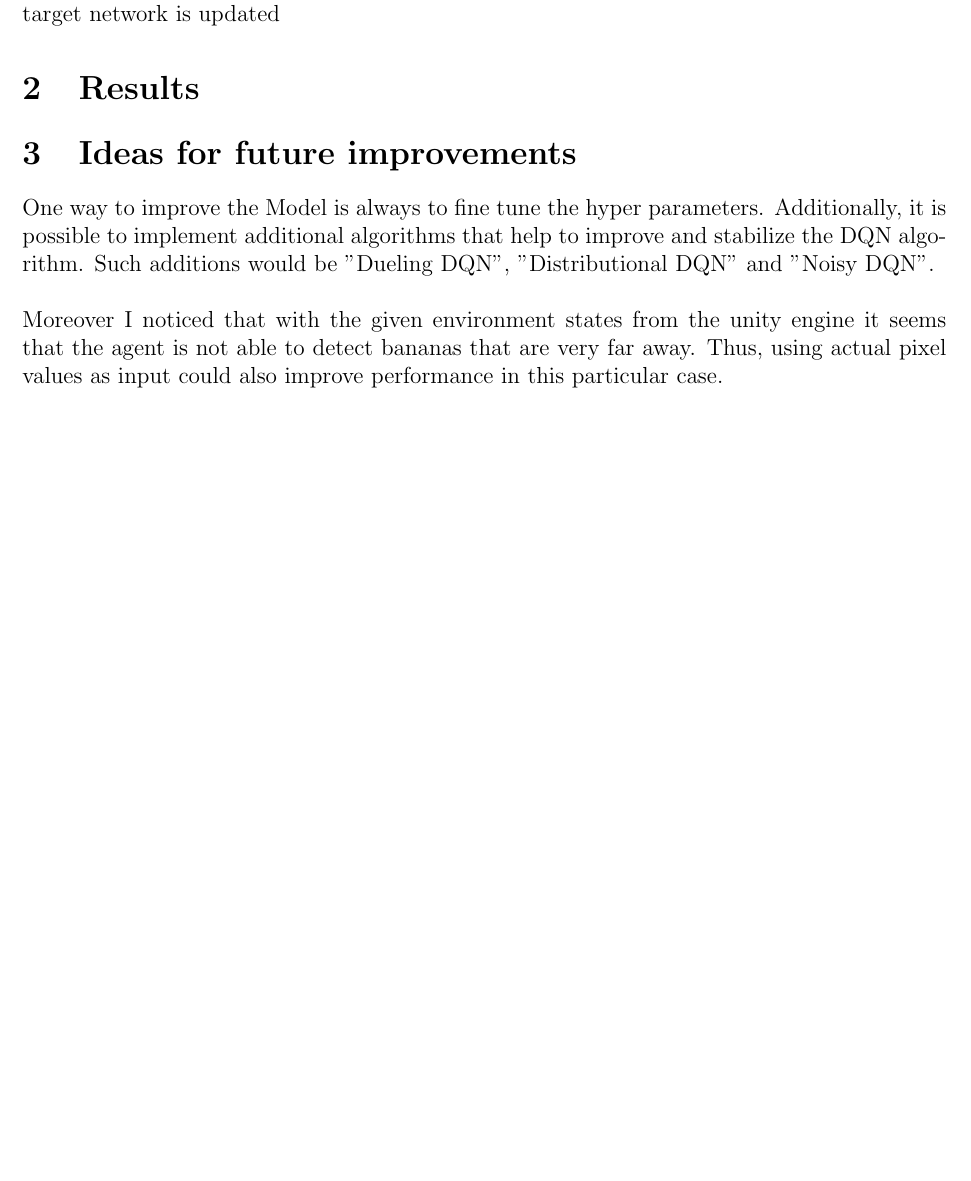
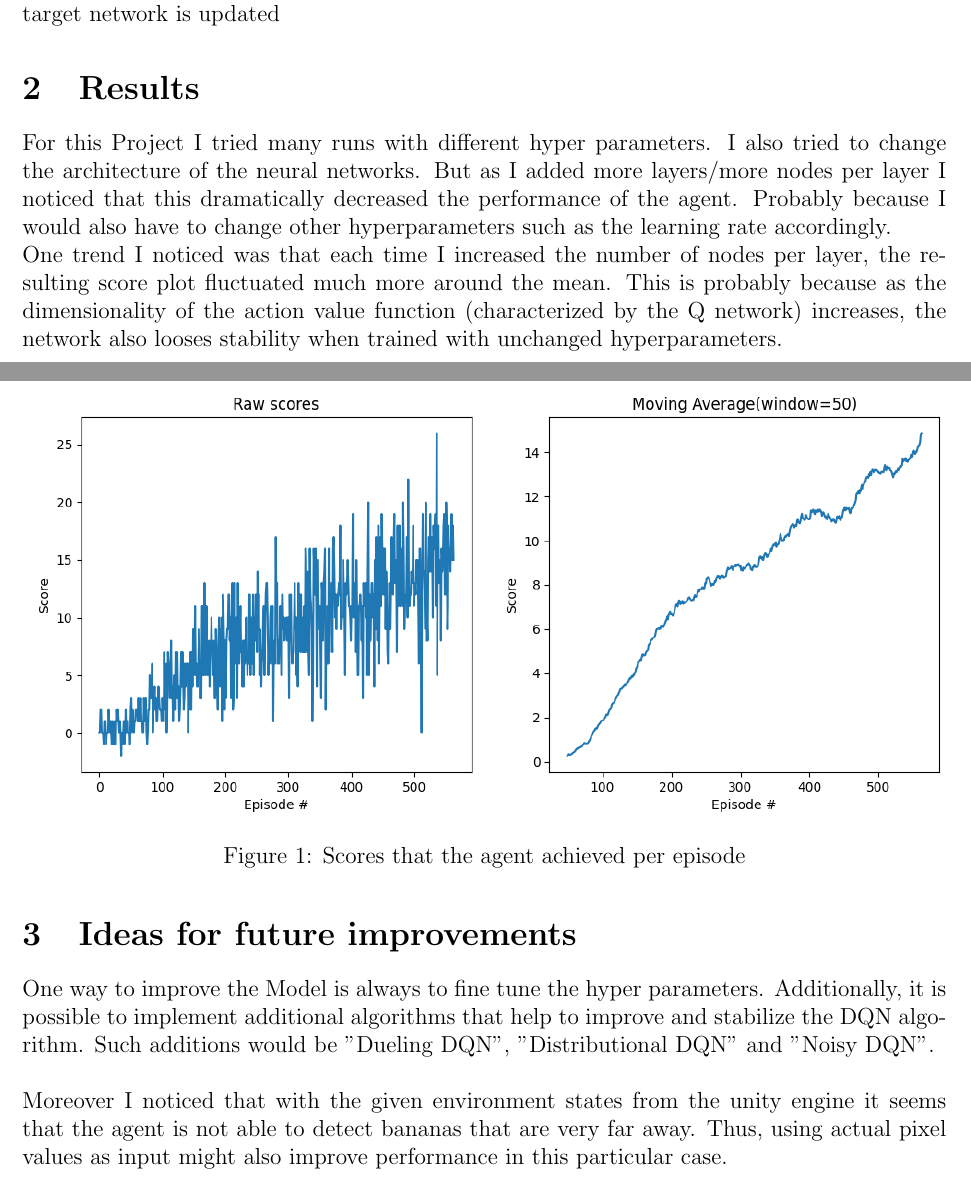
Before and after one commit to manusimidt/udacity_p1_navigation, a LaTeX document (docs/Report.tex): part of the page before the commit and two parts of pages 1 and 2 of 2 after it, the two joined at a grey line, cut so that both start at the same text, the shorter picture padded with empty space. Compiled offline with pdfLaTeX.

Commit message:
Finished report

```diff
--- a/docs/Report.tex
+++ b/docs/Report.tex
@@ -15,8 +15,10 @@
 
 % Packages
 \usepackage{amsmath}
+\usepackage{float}
 \usepackage[hscale=0.8,vscale=0.8]{geometry}
 \usepackage{amsfonts}
+\usepackage{graphicx}
 
 % Document
 \begin{document}
@@ -47,6 +49,19 @@
 
 
     \section{Results}\label{sec:results}
+    For this Project I tried many runs with different hyper parameters.
+    I also tried to change the architecture of the neural networks.
+    But as I added more layers/more nodes per layer I noticed that this dramatically decreased the performance of the agent.
+    Probably because I would also have to change other hyperparameters such as the learning rate accordingly.
+    \\
+    One trend I noticed was that each time I increased the number of nodes per layer, the resulting score plot fluctuated much more around the mean.
+    This is probably because as the dimensionality of the action value function (characterized by the Q network) increases, the network also looses stability when trained with unchanged hyperparameters.
+
+    \begin{figure}[H]
+        \includegraphics[width=\linewidth]{assets/run-2021-05-06-14-06}
+        \caption{Scores that the agent achieved per episode}
+        \label{fig:scores}
+    \end{figure}
 
 
     \section{Ideas for future improvements}\label{sec:ideas}
@@ -56,7 +71,7 @@
     \\\\
     Moreover I noticed that with the given environment states from the unity engine it seems that the agent is not able
     to detect bananas that are very far away.
-    Thus, using actual pixel values as input could also improve performance in this particular case.
+    Thus, using actual pixel values as input might also improve performance in this particular case.
 
 
 \end{document}
```
Also changed, not shown: docs/Report.pdf, 1 other file.
